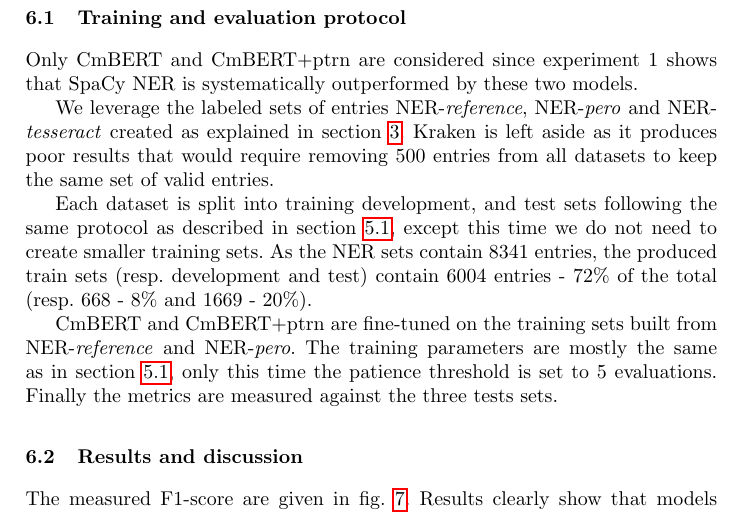
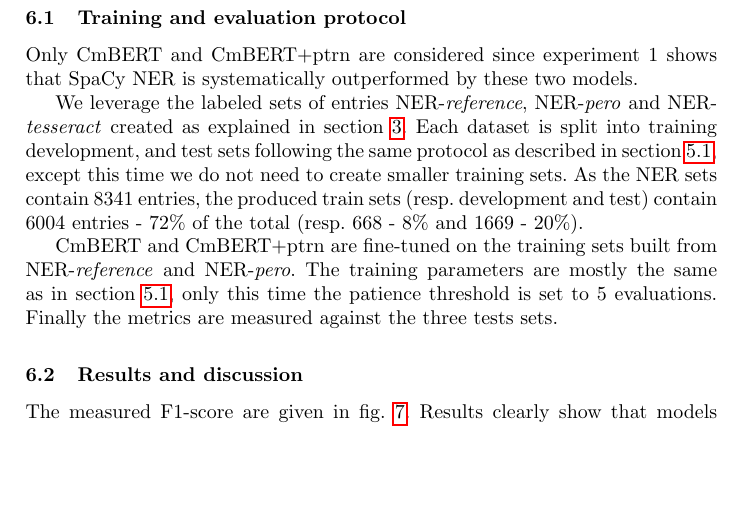
Before and after one commit to soduco/paper-ner-bench-das22, a LaTeX thesis (src-latex/main-paper.tex, which reads src-latex/parts/60-ner-xp2-pretraining-and-finetuning.tex): part of page 12 of 19, cut so that both start at the same text, the shorter picture padded with empty space. Compiled offline with pdfLaTeX.

Commit message:
Updates from Overleaf

```diff
--- a/src-latex/parts/60-ner-xp2-pretraining-and-finetuning.tex
+++ b/src-latex/parts/60-ner-xp2-pretraining-and-finetuning.tex
@@ -10,8 +10,6 @@ In this second experiment, we aim at assessing the most appropriate strategy to
 Only CmBERT and CmBERT+ptrn are considered since experiment 1 shows that SpaCy NER is systematically outperformed by these two models.
 
 We leverage the labeled sets of entries NER-\emph{reference}, NER-\emph{pero} and NER-\emph{tesseract} created as explained in \cref{sec:dataset}.
-Kraken is left aside as it produces poor results that would require removing 500 entries from all datasets to keep the same set of valid entries.
-
 Each dataset is split into training development, and test sets following the same protocol as described in \cref{sec:ner-xp1-protocol}, except this time we do not need to create smaller training sets.
 As the NER sets contain 8341 entries, the produced train sets (resp. development and test) contain 6004 entries - 72\% of the total (resp. 668 - 8\% and 1669 - 20\%).
 
```
